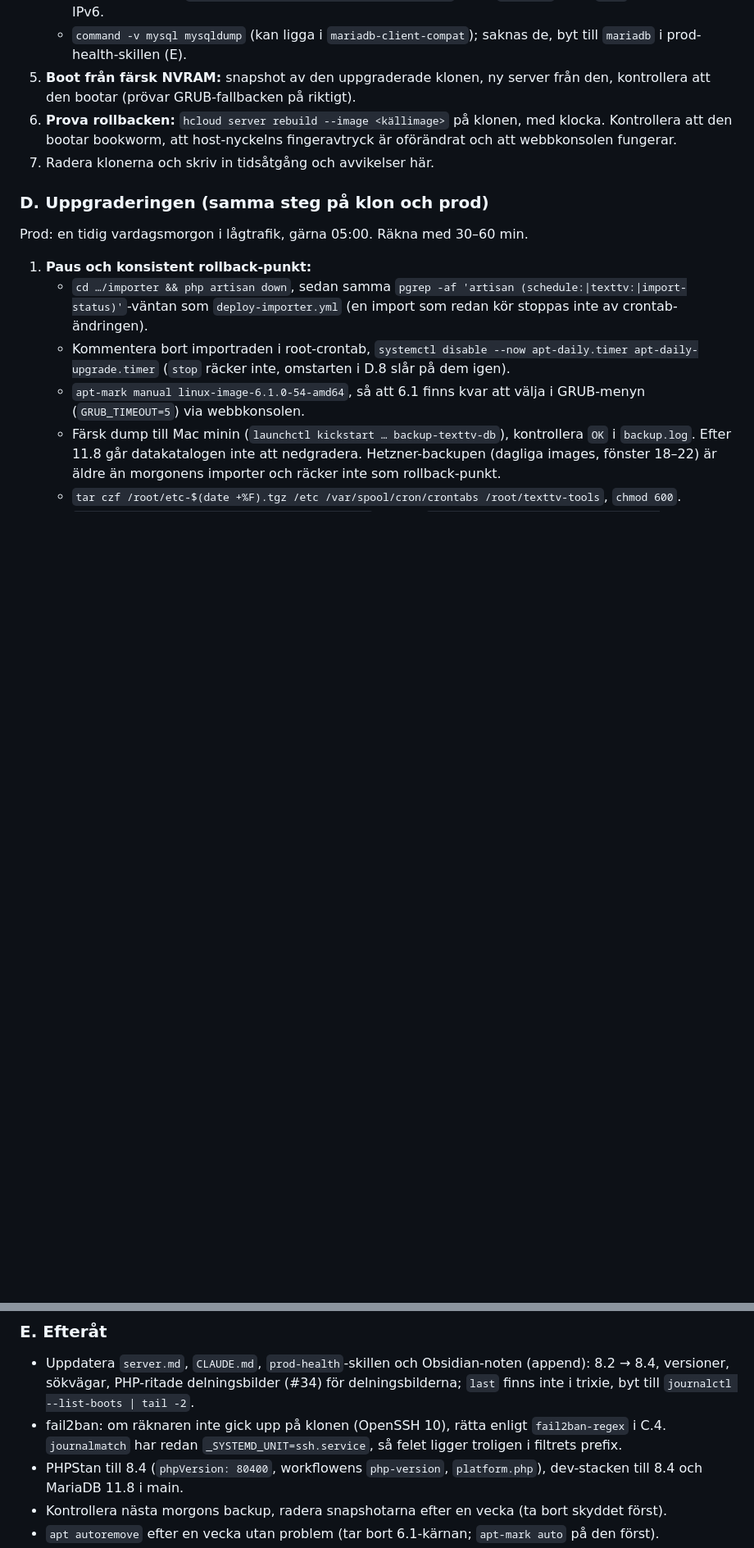
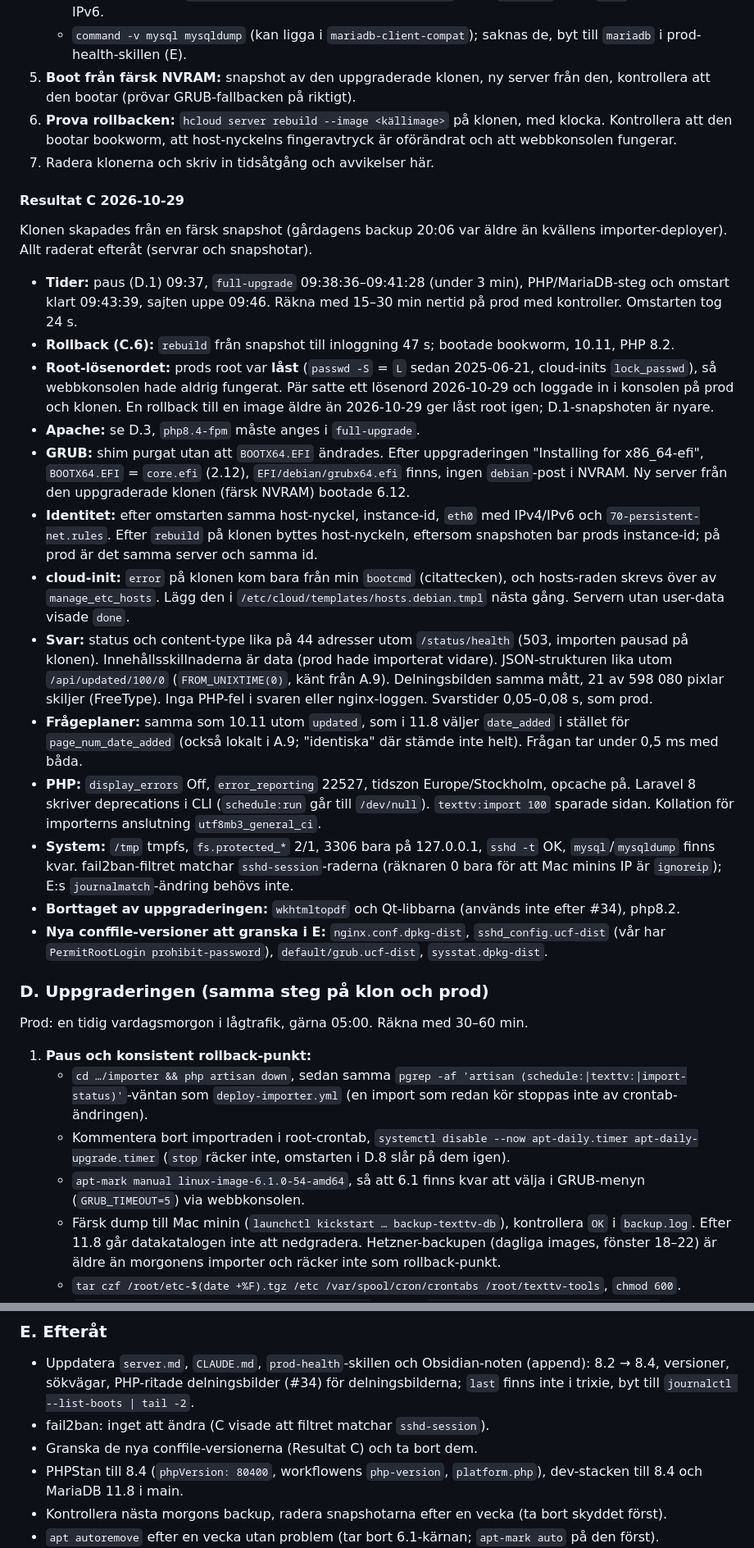
Before and after one commit to bonny/texttv.nu-website, a Markdown page: todos/17-uppgradera-prod-till-debian-13.md, 2 parts joined by grey strips. Shown at 82% size. Rendered like a GitHub page; blank space fills up the shorter version.

Commit message:
#17: provkörning på klon (C) klar
Klonen uppgraderades till Debian 13.7, PHP 8.4 och MariaDB 11.8 på under
3 min, omstart 24 s, rollback via rebuild 47 s. Inga blockerare. D.3 kör
nu `full-upgrade php8.4-fpm`, annars installeras Apache. Rättade
tabellnamnen i ANALYZE, noterade att root var låst (nu satt) och lade in
resultaten under "Resultat C".

Co-Authored-By: Claude Opus 5.5 <noreply@anthropic.com>
Claude-Session: https://claude.ai/code/session_013suJEe18FHMhF8TZuDPg5p

```diff
--- a/todos/17-uppgradera-prod-till-debian-13.md
+++ b/todos/17-uppgradera-prod-till-debian-13.md
@@ -291,6 +291,57 @@ systemd-journal sshd`, troligen filtrets prefix `sshd-session`).
    fingeravtryck är oförändrat och att webbkonsolen fungerar.
 7. Radera klonerna och skriv in tidsåtgång och avvikelser här.
 
+#### Resultat C 2026-10-29
+
+Klonen skapades från en färsk snapshot (gårdagens backup 20:06 var äldre än
+kvällens importer-deployer). Allt raderat efteråt (servrar och snapshotar).
+
+- **Tider:** paus (D.1) 09:37, `full-upgrade` 09:38:36–09:41:28 (under 3
+  min), PHP/MariaDB-steg och omstart klart 09:43:39, sajten uppe 09:46.
+  Räkna med 15–30 min nertid på prod med kontroller. Omstarten tog 24 s.
+- **Rollback (C.6):** `rebuild` från snapshot till inloggning 47 s; bootade
+  bookworm, 10.11, PHP 8.2.
+- **Root-lösenordet:** prods root var **låst** (`passwd -S` = `L` sedan
+  2025-06-21, cloud-inits `lock_passwd`), så webbkonsolen hade aldrig
+  fungerat. Pär satte ett lösenord 2026-10-29 och loggade in i konsolen på
+  prod och klonen. En rollback till en image äldre än 2026-10-29 ger låst
+  root igen; D.1-snapshoten är nyare.
+- **Apache:** se D.3, `php8.4-fpm` måste anges i `full-upgrade`.
+- **GRUB:** shim purgat utan att `BOOTX64.EFI` ändrades. Efter uppgraderingen
+  "Installing for x86_64-efi", `BOOTX64.EFI` = `core.efi` (2.12),
+  `EFI/debian/grubx64.efi` finns, ingen `debian`-post i NVRAM. Ny server från
+  den uppgraderade klonen (färsk NVRAM) bootade 6.12.
+- **Identitet:** efter omstarten samma host-nyckel, instance-id, `eth0`
+  med IPv4/IPv6 och `70-persistent-net.rules`. Efter `rebuild` på klonen
+  byttes host-nyckeln, eftersom snapshoten bar prods instance-id; på prod är
+  det samma server och samma id.
+- **cloud-init:** `error` på klonen kom bara från min `bootcmd`
+  (citattecken), och hosts-raden skrevs över av `manage_etc_hosts`. Lägg
+  den i `/etc/cloud/templates/hosts.debian.tmpl` nästa gång. Servern utan
+  user-data visade `done`.
+- **Svar:** status och content-type lika på 44 adresser utom
+  `/status/health` (503, importen pausad på klonen). Innehållsskillnaderna
+  är data (prod hade importerat vidare). JSON-strukturen lika utom
+  `/api/updated/100/0` (`FROM_UNIXTIME(0)`, känt från A.9). Delningsbilden
+  samma mått, 21 av 598 080 pixlar skiljer (FreeType). Inga PHP-fel i
+  svaren eller nginx-loggen. Svarstider 0,05–0,08 s, som prod.
+- **Frågeplaner:** samma som 10.11 utom `updated`, som i 11.8 väljer
+  `date_added` i stället för `page_num_date_added` (också lokalt i A.9;
+  "identiska" där stämde inte helt). Frågan tar under 0,5 ms med båda.
+- **PHP:** `display_errors` Off, `error_reporting` 22527, tidszon
+  Europe/Stockholm, opcache på. Laravel 8 skriver deprecations i CLI
+  (`schedule:run` går till `/dev/null`). `texttv:import 100` sparade sidan.
+  Kollation för importerns anslutning `utf8mb3_general_ci`.
+- **System:** `/tmp` tmpfs, `fs.protected_*` 2/1, 3306 bara på 127.0.0.1,
+  `sshd -t` OK, `mysql`/`mysqldump` finns kvar. fail2ban-filtret matchar
+  `sshd-session`-raderna (räknaren 0 bara för att Mac minins IP är
+  `ignoreip`); E:s `journalmatch`-ändring behövs inte.
+- **Borttaget av uppgraderingen:** `wkhtmltopdf` och Qt-libbarna (används
+  inte efter #34), php8.2.
+- **Nya conffile-versioner att granska i E:** `nginx.conf.dpkg-dist`,
+  `sshd_config.ucf-dist` (vår har `PermitRootLogin prohibit-password`),
+  `default/grub.ucf-dist`, `sysstat.dpkg-dist`.
+
 ### D. Uppgraderingen (samma steg på klon och prod)
 
 Prod: en tidig vardagsmorgon i lågtrafik, gärna 05:00. Räkna med 30–60 min.
@@ -382,9 +435,8 @@ up`). Ingen `apt autoremove` än (E). Slow log på en vecka
   Obsidian-noten (append): 8.2 → 8.4, versioner, sökvägar, PHP-ritade delningsbilder (#34) för
   delningsbilderna; `last` finns inte i trixie, byt till `journalctl
 --list-boots | tail -2`.
-- fail2ban: om räknaren inte gick upp på klonen (OpenSSH 10), rätta enligt
-  `fail2ban-regex` i C.4. `journalmatch` har redan
-  `_SYSTEMD_UNIT=ssh.service`, så felet ligger troligen i filtrets prefix.
+- fail2ban: inget att ändra (C visade att filtret matchar `sshd-session`).
+- Granska de nya conffile-versionerna (Resultat C) och ta bort dem.
 - PHPStan till 8.4 (`phpVersion: 80400`, workflowens `php-version`,
   `platform.php`), dev-stacken till 8.4 och MariaDB 11.8 i main.
 - Kontrollera nästa morgons backup, radera snapshotarna efter en vecka
```
Also changed, not shown: other parts of todos/17-uppgradera-prod-till-debian-13.md (+7 -5 lines), todo.md (+2 -2 lines).
